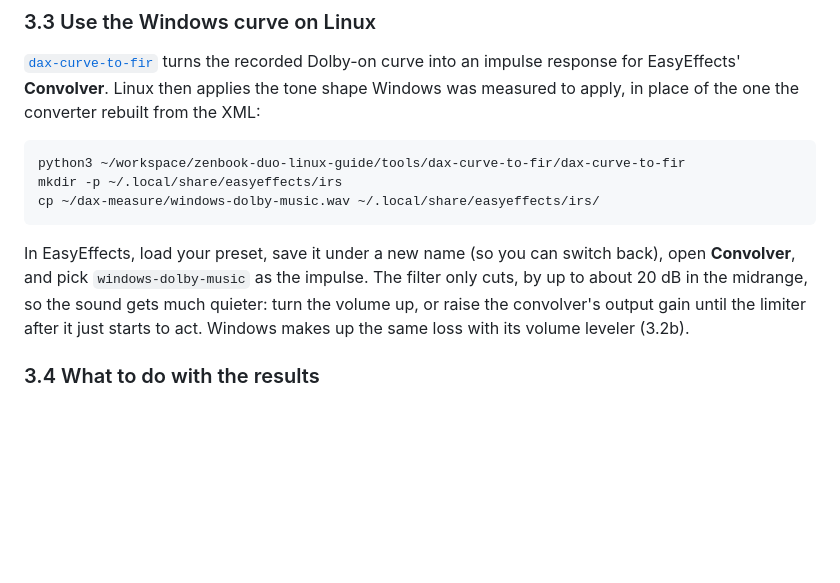
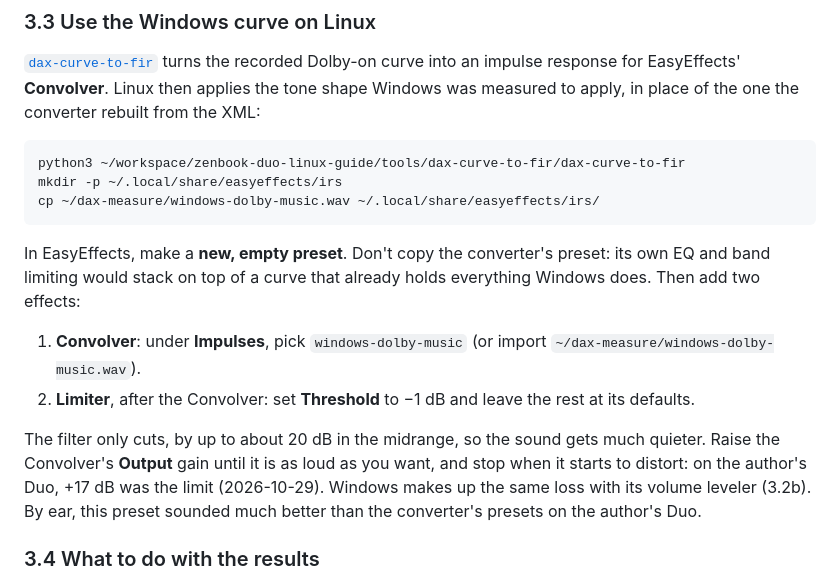
Before and after one commit to Toldry/zenbook-duo-linux-guide, a Markdown page: DOLBY-CAPTURE.md, the part around the change. GitHub-like rendering; blank space fills up the shorter version.

````diff
--- a/DOLBY-CAPTURE.md
+++ b/DOLBY-CAPTURE.md
@@ -246,7 +246,12 @@ mkdir -p ~/.local/share/easyeffects/irs
 cp ~/dax-measure/windows-dolby-music.wav ~/.local/share/easyeffects/irs/
 ```
 
-In EasyEffects, load your preset, save it under a new name (so you can switch back), open **Convolver**, and pick `windows-dolby-music` as the impulse. The filter only cuts, by up to about 20 dB in the midrange, so the sound gets much quieter: turn the volume up, or raise the convolver's output gain until the limiter after it just starts to act. Windows makes up the same loss with its volume leveler (3.2b).
+In EasyEffects, make a **new, empty preset**. Don't copy the converter's preset: its own EQ and band limiting would stack on top of a curve that already holds everything Windows does. Then add two effects:
+
+1. **Convolver**: under **Impulses**, pick `windows-dolby-music` (or import `~/dax-measure/windows-dolby-music.wav`).
+2. **Limiter**, after the Convolver: set **Threshold** to −1 dB and leave the rest at its defaults.
+
+The filter only cuts, by up to about 20 dB in the midrange, so the sound gets much quieter. Raise the Convolver's **Output** gain until it is as loud as you want, and stop when it starts to distort: on the author's Duo, +17 dB was the limit (2026-10-29). Windows makes up the same loss with its volume leveler (3.2b). By ear, this preset sounded much better than the converter's presets on the author's Duo.
 
 ### 3.4 What to do with the results
 
````
Also changed, not shown: research_notes/Zenbook Duo Linux speaker fix/windows_dolby_chain.md (+4 -0 lines).
